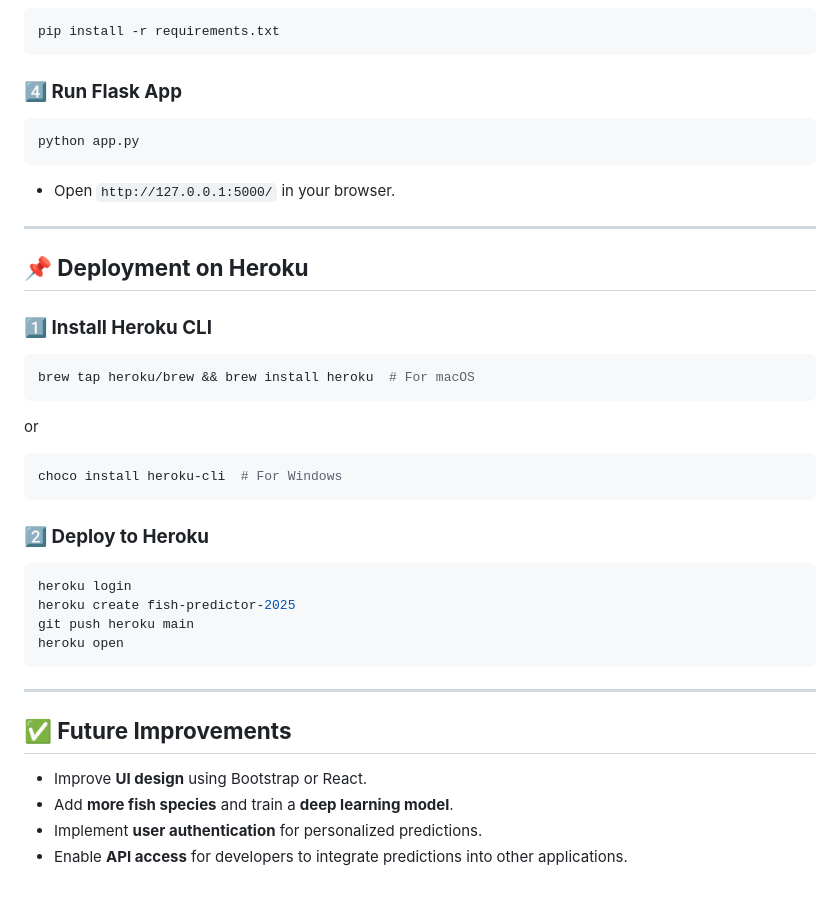
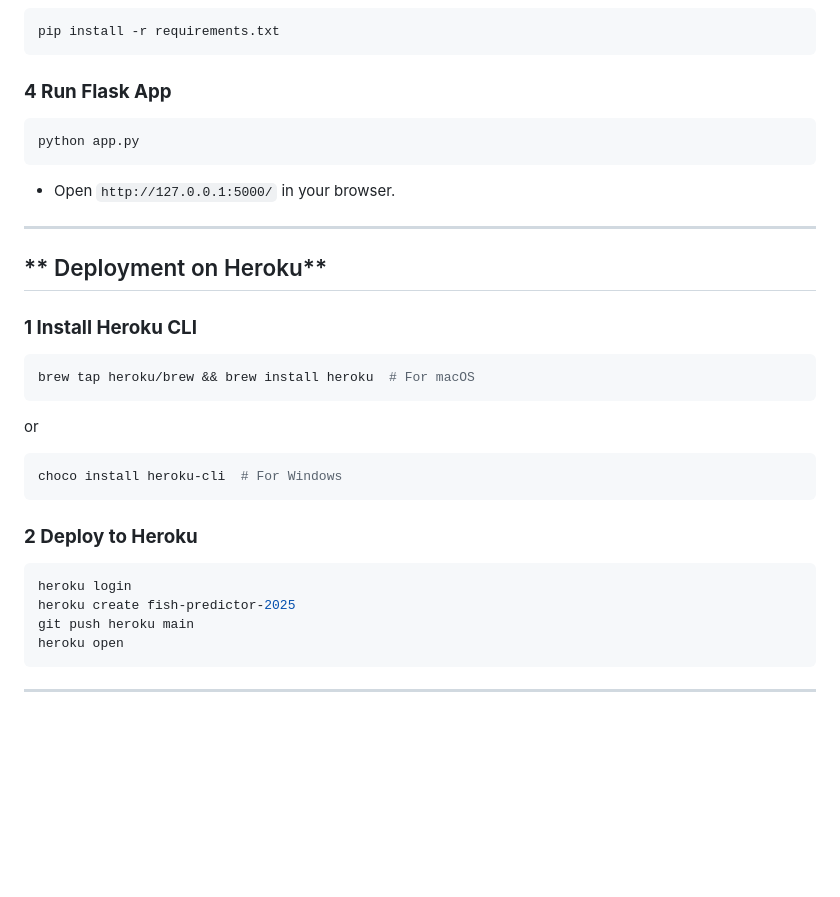
Before and after one commit to Arsney091289421/Fish-classify-pred, a Markdown page: README.md, the part around the change printed below. Rendered like a GitHub page; blank space fills up the shorter version.

````diff
--- a/README.md
+++ b/README.md
@@ -74,7 +74,7 @@ source venv/bin/activate  # On Windows, use `venv\Scripts\activate`
 pip install -r requirements.txt
 ```
 
-### **4️⃣ Run Flask App**
+### **4 Run Flask App**
 ```bash
 python app.py
 ```
@@ -82,8 +82,8 @@ python app.py
 
 ---
 
-## **📌 Deployment on Heroku**
-### **1️⃣ Install Heroku CLI**
+## ** Deployment on Heroku**
+### **1 Install Heroku CLI**
 ```bash
 brew tap heroku/brew && brew install heroku  # For macOS
 ```
@@ -92,7 +92,7 @@ or
 choco install heroku-cli  # For Windows
 ```
 
-### **2️⃣ Deploy to Heroku**
+### **2 Deploy to Heroku**
 ```bash
 heroku login
 heroku create fish-predictor-2025
@@ -101,9 +101,3 @@ heroku open
 ```
 
 ---
-
-## **✅ Future Improvements**
-- Improve **UI design** using Bootstrap or React.
-- Add **more fish species** and train a **deep learning model**.
-- Implement **user authentication** for personalized predictions.
-- Enable **API access** for developers to integrate predictions into other applications.
````
Also changed, not shown: other parts of README.md (+19 -19 lines).
